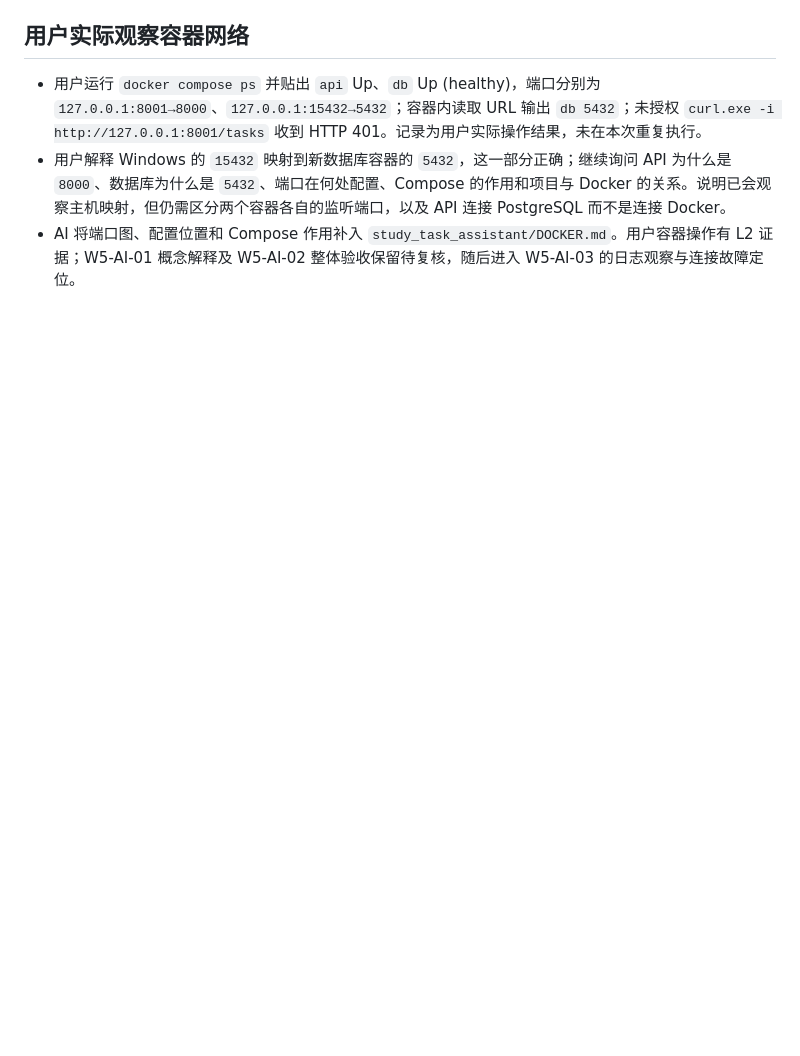
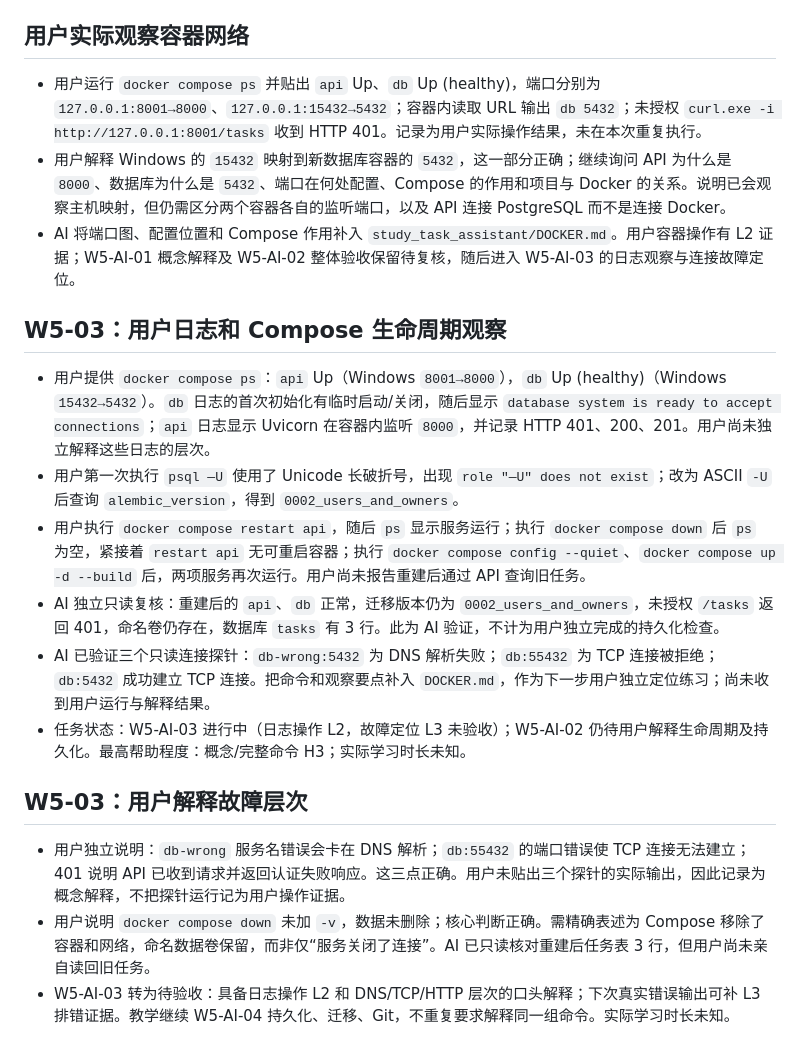
Before and after one commit to 4yeo-1114/study_tasks_assistant, a Markdown page: 学习记录/2026-09-17-01.md, the part around the change. Drawn GitHub-style; blank space fills up the shorter version.

Commit message:
docs(w5): record compose fault lessons

```diff
--- a/学习记录/2026-09-17-01.md
+++ b/学习记录/2026-09-17-01.md
@@ -56,3 +56,18 @@
 - 用户运行 `docker compose ps` 并贴出 `api` Up、`db` Up (healthy)，端口分别为 `127.0.0.1:8001→8000`、`127.0.0.1:15432→5432`；容器内读取 URL 输出 `db 5432`；未授权 `curl.exe -i http://127.0.0.1:8001/tasks` 收到 HTTP 401。记录为用户实际操作结果，未在本次重复执行。
 - 用户解释 Windows 的 `15432` 映射到新数据库容器的 `5432`，这一部分正确；继续询问 API 为什么是 `8000`、数据库为什么是 `5432`、端口在何处配置、Compose 的作用和项目与 Docker 的关系。说明已会观察主机映射，但仍需区分两个容器各自的监听端口，以及 API 连接 PostgreSQL 而不是连接 Docker。
 - AI 将端口图、配置位置和 Compose 作用补入 `study_task_assistant/DOCKER.md`。用户容器操作有 L2 证据；W5-AI-01 概念解释及 W5-AI-02 整体验收保留待复核，随后进入 W5-AI-03 的日志观察与连接故障定位。
+
+## W5-03：用户日志和 Compose 生命周期观察
+
+- 用户提供 `docker compose ps`：`api` Up（Windows `8001→8000`），`db` Up (healthy)（Windows `15432→5432`）。`db` 日志的首次初始化有临时启动/关闭，随后显示 `database system is ready to accept connections`；`api` 日志显示 Uvicorn 在容器内监听 `8000`，并记录 HTTP 401、200、201。用户尚未独立解释这些日志的层次。
+- 用户第一次执行 `psql —U` 使用了 Unicode 长破折号，出现 `role "—U" does not exist`；改为 ASCII `-U` 后查询 `alembic_version`，得到 `0002_users_and_owners`。
+- 用户执行 `docker compose restart api`，随后 `ps` 显示服务运行；执行 `docker compose down` 后 `ps` 为空，紧接着 `restart api` 无可重启容器；执行 `docker compose config --quiet`、`docker compose up -d --build` 后，两项服务再次运行。用户尚未报告重建后通过 API 查询旧任务。
+- AI 独立只读复核：重建后的 `api`、`db` 正常，迁移版本仍为 `0002_users_and_owners`，未授权 `/tasks` 返回 401，命名卷仍存在，数据库 `tasks` 有 3 行。此为 AI 验证，不计为用户独立完成的持久化检查。
+- AI 已验证三个只读连接探针：`db-wrong:5432` 为 DNS 解析失败；`db:55432` 为 TCP 连接被拒绝；`db:5432` 成功建立 TCP 连接。把命令和观察要点补入 `DOCKER.md`，作为下一步用户独立定位练习；尚未收到用户运行与解释结果。
+- 任务状态：W5-AI-03 进行中（日志操作 L2，故障定位 L3 未验收）；W5-AI-02 仍待用户解释生命周期及持久化。最高帮助程度：概念/完整命令 H3；实际学习时长未知。
+
+## W5-03：用户解释故障层次
+
+- 用户独立说明：`db-wrong` 服务名错误会卡在 DNS 解析；`db:55432` 的端口错误使 TCP 连接无法建立；401 说明 API 已收到请求并返回认证失败响应。这三点正确。用户未贴出三个探针的实际输出，因此记录为概念解释，不把探针运行记为用户操作证据。
+- 用户说明 `docker compose down` 未加 `-v`，数据未删除；核心判断正确。需精确表述为 Compose 移除了容器和网络，命名数据卷保留，而非仅“服务关闭了连接”。AI 已只读核对重建后任务表 3 行，但用户尚未亲自读回旧任务。
+- W5-AI-03 转为待验收：具备日志操作 L2 和 DNS/TCP/HTTP 层次的口头解释；下次真实错误输出可补 L3 排错证据。教学继续 W5-AI-04 持久化、迁移、Git，不重复要求解释同一组命令。实际学习时长未知。
```
Also changed, not shown: study_task_assistant/DOCKER.md (+16 -2 lines), 学习进度.md (+8 -7 lines).
